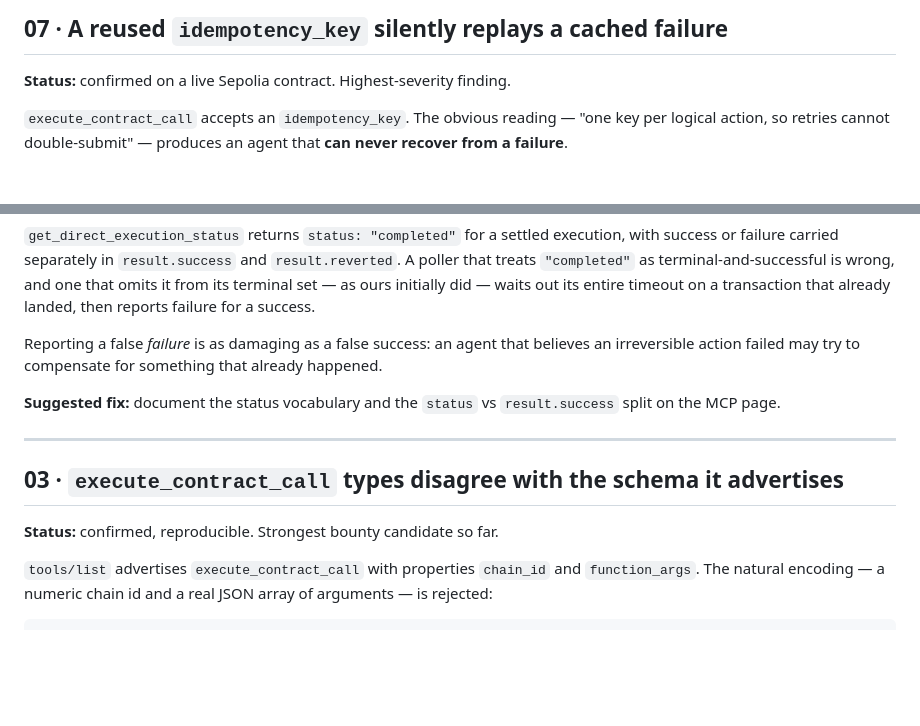
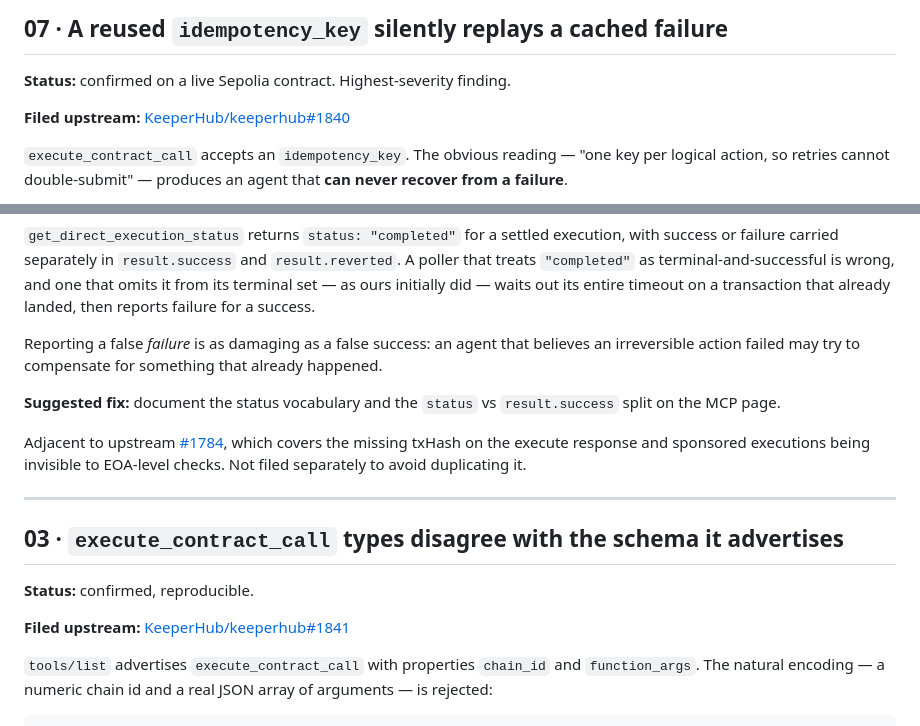
Before and after one commit to ajanaku1/legacy-keeper, a Markdown page: reports/friction-log.md, 2 parts joined by grey strips. Drawn GitHub-style; blank space fills up the shorter version.

Commit message:
Link upstream issues filed against KeeperHub
#1840 idempotency_key replay (the liveness bug)
#1841 string-typed scalars on execute_contract_call

#06 left unfiled: it is adjacent to their existing #1784 and would
have duplicated it.

```diff
--- a/reports/friction-log.md
+++ b/reports/friction-log.md
@@ -68,6 +68,8 @@ exercise our retry path.
 
 **Status:** confirmed on a live Sepolia contract. Highest-severity finding.
 
+**Filed upstream:** [KeeperHub/keeperhub#1840](https://github.com/KeeperHub/keeperhub/issues/1840)
+
 `execute_contract_call` accepts an `idempotency_key`. The obvious reading —
 "one key per logical action, so retries cannot double-submit" — produces an
 agent that **can never recover from a failure**.
@@ -123,12 +125,16 @@ already happened.
 **Suggested fix:** document the status vocabulary and the
 `status` vs `result.success` split on the MCP page.
 
+Adjacent to upstream [#1784](https://github.com/KeeperHub/keeperhub/issues/1784), which covers the missing txHash on the execute response and sponsored executions being invisible to EOA-level checks. Not filed separately to avoid duplicating it.
+
 ---
 
 <a id="03"></a>
 ## 03 · `execute_contract_call` types disagree with the schema it advertises
 
-**Status:** confirmed, reproducible. Strongest bounty candidate so far.
+**Status:** confirmed, reproducible.
+
+**Filed upstream:** [KeeperHub/keeperhub#1841](https://github.com/KeeperHub/keeperhub/issues/1841)
 
 `tools/list` advertises `execute_contract_call` with properties
 `chain_id` and `function_args`. The natural encoding — a numeric chain id and
```
